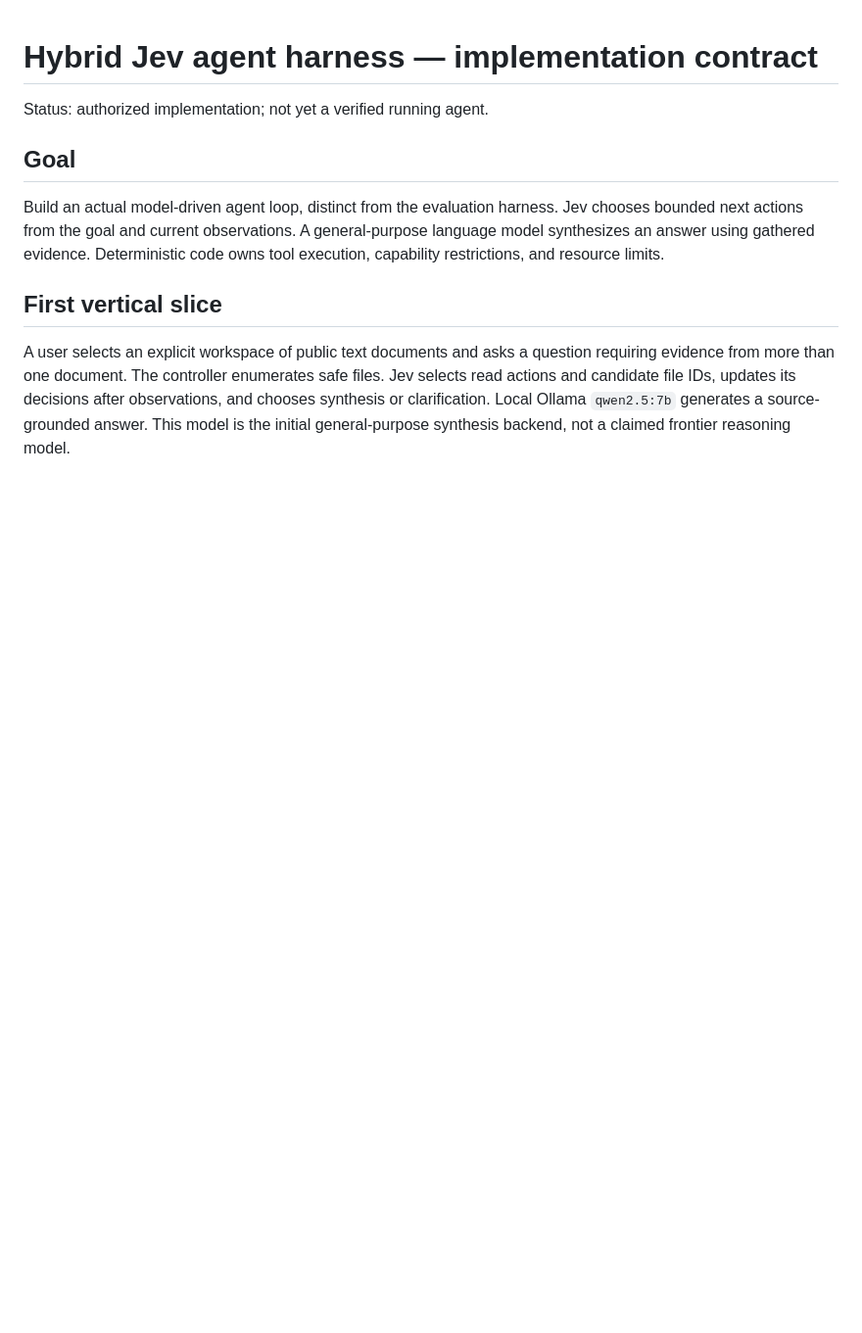
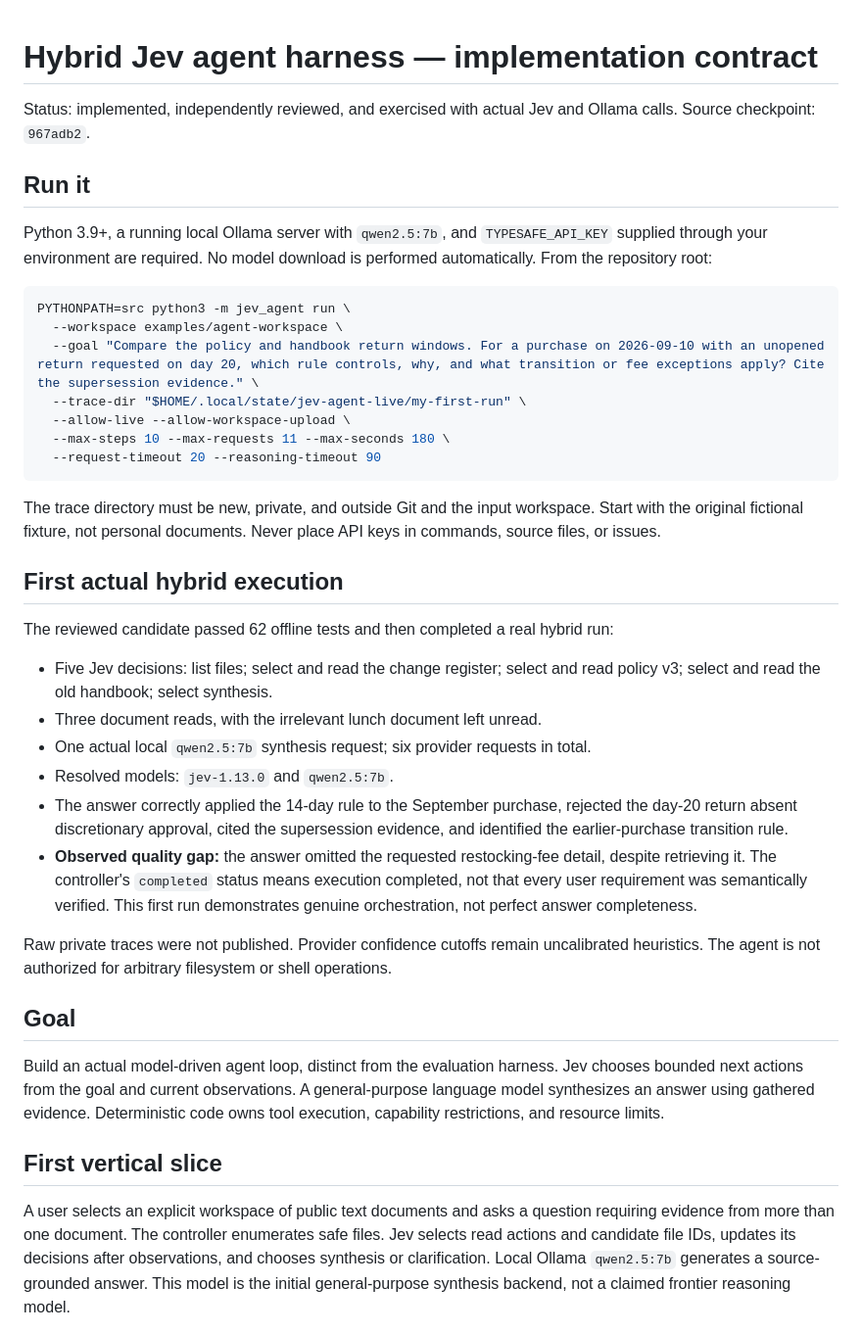
Before and after one commit to 14-TR/jev-empirical, a Markdown page: docs/hybrid-harness.md, the part around the change. Shown at 98% size. Drawn GitHub-style; blank space fills up the shorter version.

Commit message:
docs: record real hybrid execution and answer-completeness limitation

````diff
--- a/docs/hybrid-harness.md
+++ b/docs/hybrid-harness.md
@@ -1,6 +1,35 @@
 # Hybrid Jev agent harness — implementation contract
 
-Status: authorized implementation; not yet a verified running agent.
+Status: implemented, independently reviewed, and exercised with actual Jev and Ollama calls. Source checkpoint: `967adb2`.
+
+## Run it
+
+Python 3.9+, a running local Ollama server with `qwen2.5:7b`, and `TYPESAFE_API_KEY` supplied through your environment are required. No model download is performed automatically. From the repository root:
+
+```sh
+PYTHONPATH=src python3 -m jev_agent run \
+  --workspace examples/agent-workspace \
+  --goal "Compare the policy and handbook return windows. For a purchase on 2026-09-10 with an unopened return requested on day 20, which rule controls, why, and what transition or fee exceptions apply? Cite the supersession evidence." \
+  --trace-dir "$HOME/.local/state/jev-agent-live/my-first-run" \
+  --allow-live --allow-workspace-upload \
+  --max-steps 10 --max-requests 11 --max-seconds 180 \
+  --request-timeout 20 --reasoning-timeout 90
+```
+
+The trace directory must be new, private, and outside Git and the input workspace. Start with the original fictional fixture, not personal documents. Never place API keys in commands, source files, or issues.
+
+## First actual hybrid execution
+
+The reviewed candidate passed 62 offline tests and then completed a real hybrid run:
+
+- Five Jev decisions: list files; select and read the change register; select and read policy v3; select and read the old handbook; select synthesis.
+- Three document reads, with the irrelevant lunch document left unread.
+- One actual local `qwen2.5:7b` synthesis request; six provider requests in total.
+- Resolved models: `jev-1.13.0` and `qwen2.5:7b`.
+- The answer correctly applied the 14-day rule to the September purchase, rejected the day-20 return absent discretionary approval, cited the supersession evidence, and identified the earlier-purchase transition rule.
+- **Observed quality gap:** the answer omitted the requested restocking-fee detail, despite retrieving it. The controller's `completed` status means execution completed, not that every user requirement was semantically verified. This first run demonstrates genuine orchestration, not perfect answer completeness.
+
+Raw private traces were not published. Provider confidence cutoffs remain uncalibrated heuristics. The agent is not authorized for arbitrary filesystem or shell operations.
 
 ## Goal
 
````
